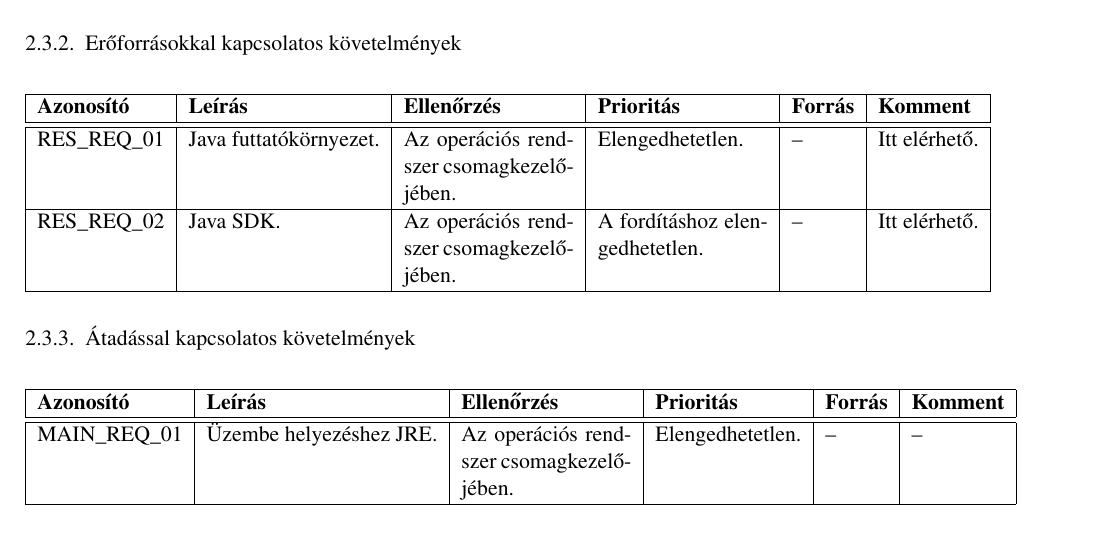
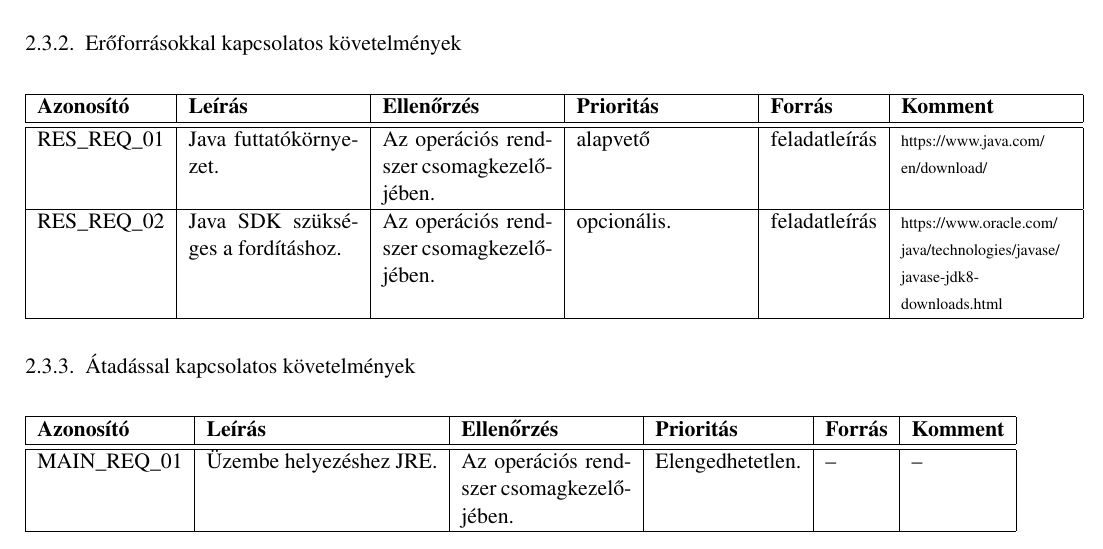
Before and after one commit to darkpanther99/EG6652570, a LaTeX book (DOCUMENTATION/projlab.tex, which reads DOCUMENTATION/chapters/chapter02/sablon02.tex): part of page 8 of 15, cut so that both start at the same text. Compiled offline with pdfLaTeX.

Commit message:
Hiperlinket ne nyomtassunk.

```diff
--- a/DOCUMENTATION/chapters/chapter02/sablon02.tex
+++ b/DOCUMENTATION/chapters/chapter02/sablon02.tex
@@ -145,13 +145,13 @@ R21 & A jégtáblák ugyanakkora méretűek, az alakjuk még nem tisztázott, vi
 
 %\comment{A szoftver fejlesztésével és használatával kapcsolatos számítógépes, hardveres, alapszoftveres és egyéb architekturális és logisztikai követelmények}
 
-\begin{longtable}{| l | l | p{3cm} | p{3cm} | l | l |}
+\begin{longtable}{| l | p{3cm} | p{3cm} | p{3cm} | l | p{3cm} |}
 \hline
 \textbf{Azonosító}   & \textbf{Leírás} & \textbf{Ellenőrzés} & \textbf{Prioritás} & \textbf{Forrás} & \textbf{Komment} \tabularnewline
 \hline\hline
-RES\_REQ\_01 & Java futtatókörnyezet. & Az operációs rendszer csomagkezelőjében. & Elengedhetetlen. & -- & \href{https://www.java.com/en/download/}{Itt elérhető.} \tabularnewline
+RES\_REQ\_01 & Java futtatókörnyezet. & Az operációs rendszer csomagkezelőjében. & alapvető & feladatleírás & \href{https://www.java.com/en/download/}{ \scriptsize{https://www.java.com/ \newline en/download/}} \tabularnewline
 \hline
-RES\_REQ\_02 & Java SDK. & Az operációs rendszer csomagkezelőjében. & A fordításhoz elengedhetetlen. & -- & \href{https://www.oracle.com/java/technologies/javase/javase-jdk8-downloads.html}{Itt elérhető.} \tabularnewline
+RES\_REQ\_02 & Java SDK szükséges a fordításhoz. & Az operációs rendszer csomagkezelőjében. & opcionális. & feladatleírás & \href{https://www.oracle.com/java/technologies/javase/javase-jdk8-downloads.html}{ \scriptsize{https://www.oracle.com/ \newline java/technologies/javase/ \newline javase-jdk8-downloads.html}} \tabularnewline
 \hline
 \end{longtable}
 
```
